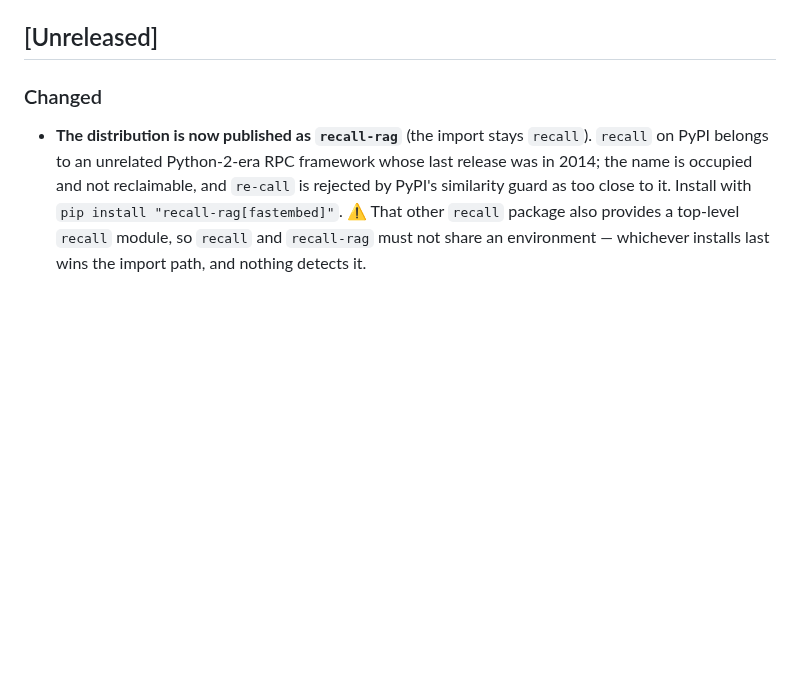
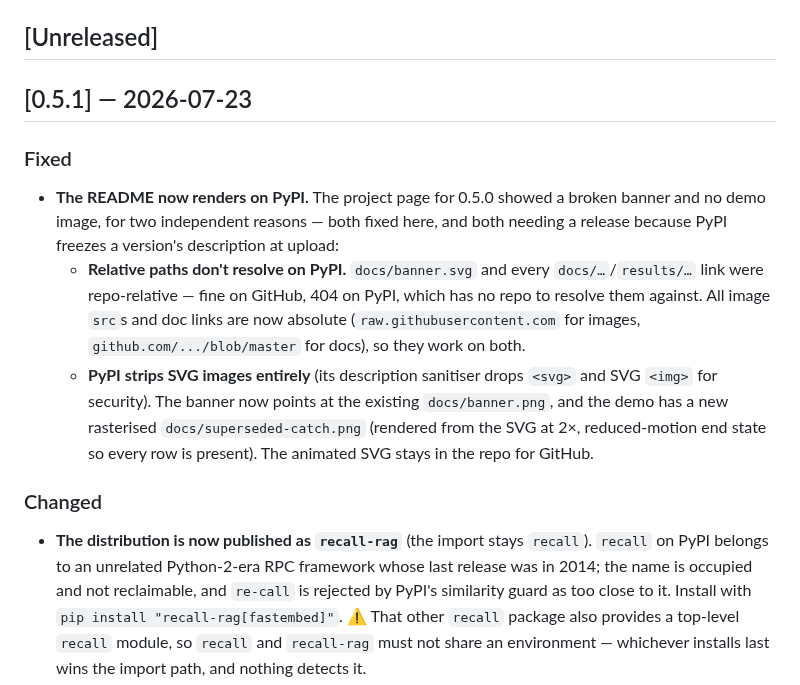
Before and after one commit to GiulioDER/RE-call, a Markdown page: CHANGELOG.md, the part around the change. GitHub-like rendering; blank space fills up the shorter version.

```diff
--- a/CHANGELOG.md
+++ b/CHANGELOG.md
@@ -6,6 +6,21 @@ a minor bump may still break schema or API. Dates are commit dates from `git log
 dates — this project does not currently tag releases.
 
 ## [Unreleased]
+
+## [0.5.1] — 2026-07-23
+
+### Fixed
+- **The README now renders on PyPI.** The project page for 0.5.0 showed a broken banner and no
+  demo image, for two independent reasons — both fixed here, and both needing a release because
+  PyPI freezes a version's description at upload:
+  - **Relative paths don't resolve on PyPI.** `docs/banner.svg` and every `docs/…`/`results/…`
+    link were repo-relative — fine on GitHub, 404 on PyPI, which has no repo to resolve them
+    against. All image `src`s and doc links are now absolute (`raw.githubusercontent.com` for
+    images, `github.com/.../blob/master` for docs), so they work on both.
+  - **PyPI strips SVG images entirely** (its description sanitiser drops `<svg>` and SVG `<img>`
+    for security). The banner now points at the existing `docs/banner.png`, and the demo has a
+    new rasterised `docs/superseded-catch.png` (rendered from the SVG at 2×, reduced-motion end
+    state so every row is present). The animated SVG stays in the repo for GitHub.
 
 ### Changed
 - **The distribution is now published as `recall-rag`** (the import stays `recall`). `recall` on
```
Also changed, not shown: README.md (+32 -18 lines), docs/superseded-catch.png (added), 4 other files.
